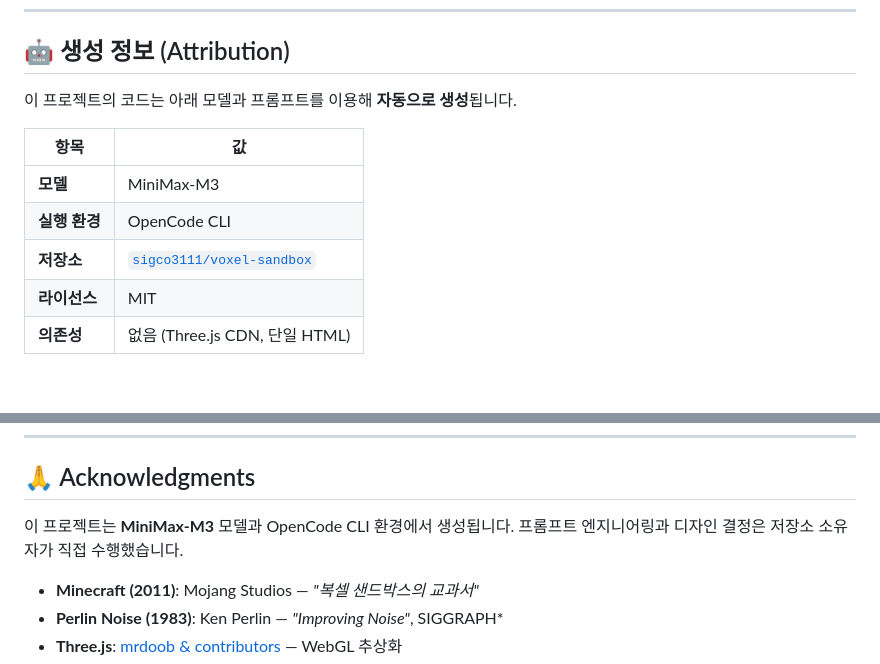
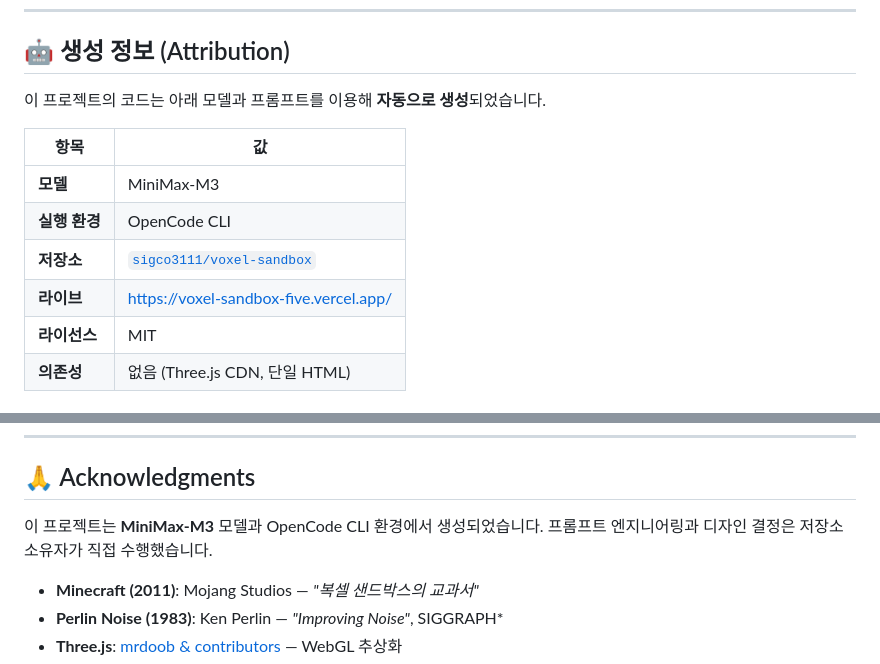
Before and after one commit to sigco3111/voxel-sandbox, a Markdown page: README.md, 2 parts joined by grey strips. Rendered like a GitHub page; blank space fills up the shorter version.

```diff
--- a/README.md
+++ b/README.md
@@ -30,13 +30,14 @@
 
 ## 🤖 생성 정보 (Attribution)
 
-이 프로젝트의 코드는 아래 모델과 프롬프트를 이용해 **자동으로 생성**됩니다.
+이 프로젝트의 코드는 아래 모델과 프롬프트를 이용해 **자동으로 생성**되었습니다.
 
 | 항목 | 값 |
 |---|---|
 | **모델** | MiniMax-M3 |
 | **실행 환경** | OpenCode CLI |
 | **저장소** | [`sigco3111/voxel-sandbox`](https://github.com/sigco3111/voxel-sandbox) |
+| **라이브** | [https://voxel-sandbox-five.vercel.app/](https://voxel-sandbox-five.vercel.app/) |
 | **라이선스** | MIT |
 | **의존성** | 없음 (Three.js CDN, 단일 HTML) |
 
@@ -354,7 +345,7 @@ MIT © 2026 sigco3111
 
 ## 🙏 Acknowledgments
 
-이 프로젝트는 **MiniMax-M3** 모델과 OpenCode CLI 환경에서 생성됩니다. 프롬프트 엔지니어링과 디자인 결정은 저장소 소유자가 직접 수행했습니다.
+이 프로젝트는 **MiniMax-M3** 모델과 OpenCode CLI 환경에서 생성되었습니다. 프롬프트 엔지니어링과 디자인 결정은 저장소 소유자가 직접 수행했습니다.
 
 - **Minecraft (2011)**: Mojang Studios — *"복셀 샌드박스의 교과서"*
 - **Perlin Noise (1983)**: Ken Perlin — *"Improving Noise"*, SIGGRAPH*
```
Also changed, not shown: other parts of README.md (+7 -17 lines), README.en.md (+8 -17 lines).
